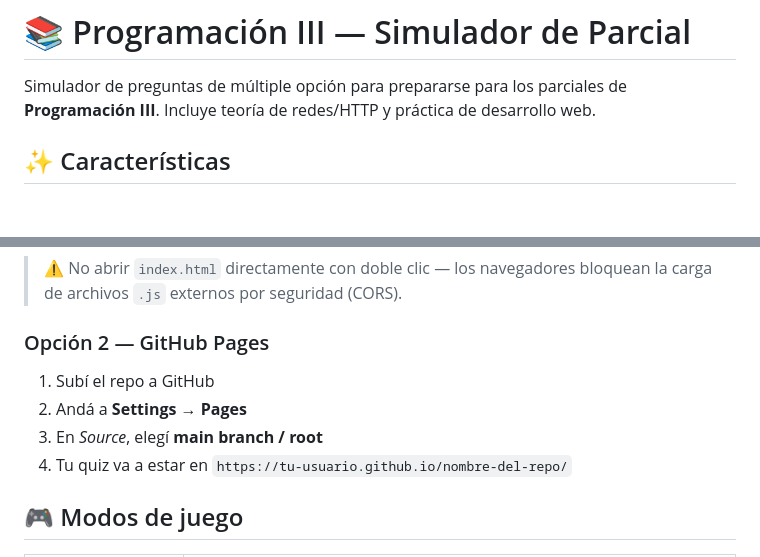
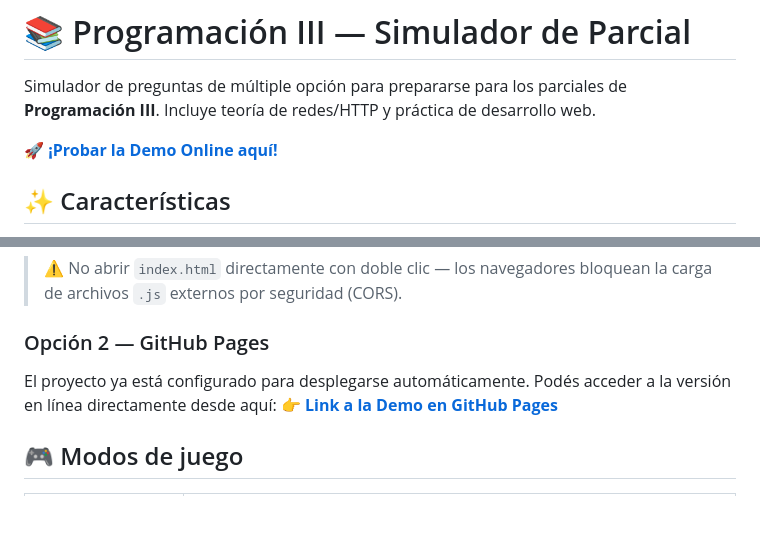
Before and after one commit to RodriA45/programacion3-utn-simulador, a Markdown page: README.md, 2 parts joined by grey strips. GitHub-like rendering; blank space fills up the shorter version.

Commit message:
Actualizado README con link de demo online

```diff
--- a/README.md
+++ b/README.md
@@ -1,6 +1,8 @@
 # 📚 Programación III — Simulador de Parcial
 
 Simulador de preguntas de múltiple opción para prepararse para los parciales de **Programación III**. Incluye teoría de redes/HTTP y práctica de desarrollo web.
+
+🚀 **[¡Probar la Demo Online aquí!](https://RodriA45.github.io/programacion3-utn-simulador/)**
 
 ## ✨ Características
 
@@ -35,10 +37,8 @@ Luego abrí `http://localhost:3000` en el navegador.
 > ⚠️ No abrir `index.html` directamente con doble clic — los navegadores bloquean la carga de archivos `.js` externos por seguridad (CORS).
 
 ### Opción 2 — GitHub Pages
-1. Subí el repo a GitHub
-2. Andá a **Settings → Pages**
-3. En *Source*, elegí **main branch / root**
-4. Tu quiz va a estar en `https://tu-usuario.github.io/nombre-del-repo/`
+El proyecto ya está configurado para desplegarse automáticamente. Podés acceder a la versión en línea directamente desde aquí:
+👉 **[Link a la Demo en GitHub Pages](https://RodriA45.github.io/programacion3-utn-simulador/)**
 
 ## 🎮 Modos de juego
 
```
